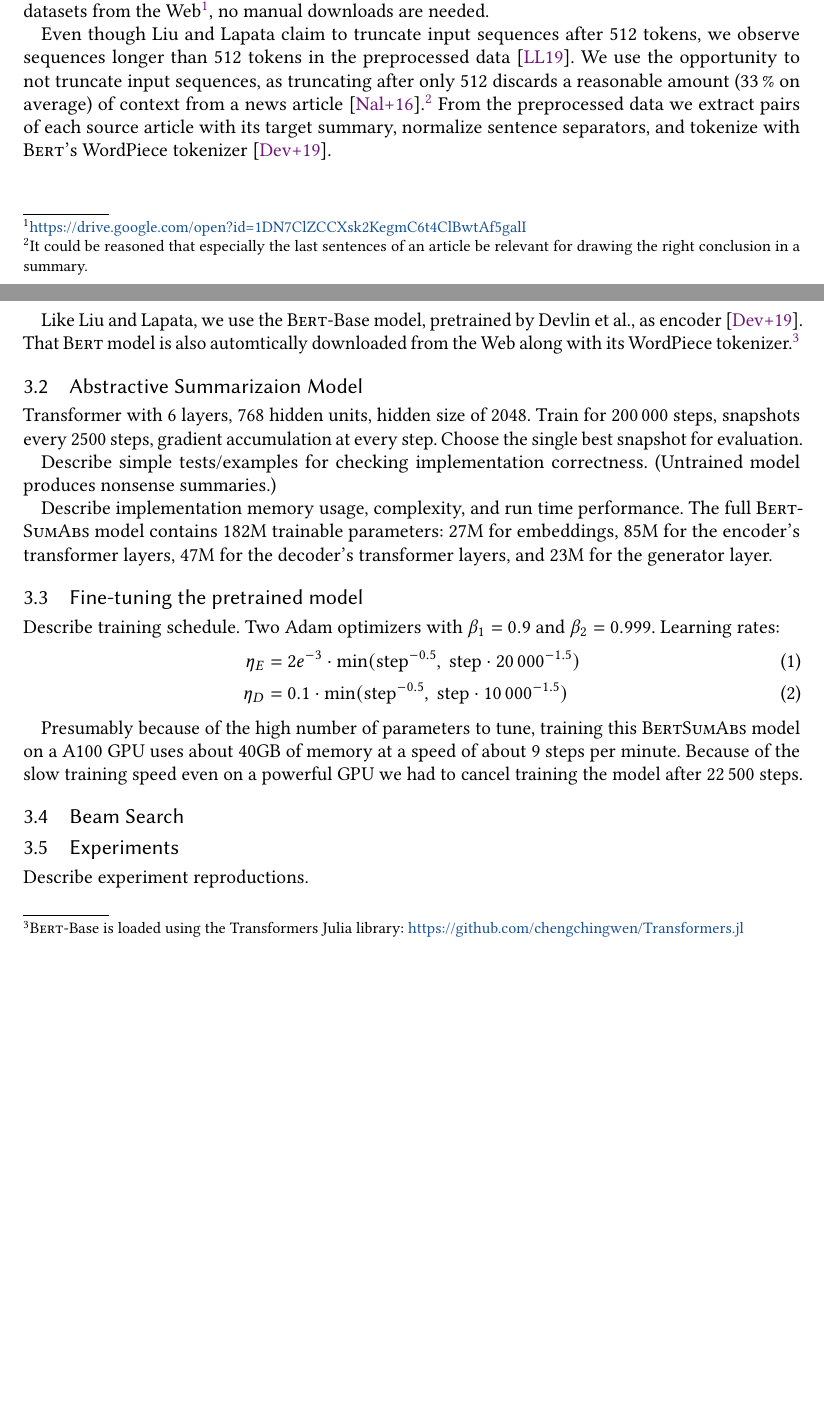
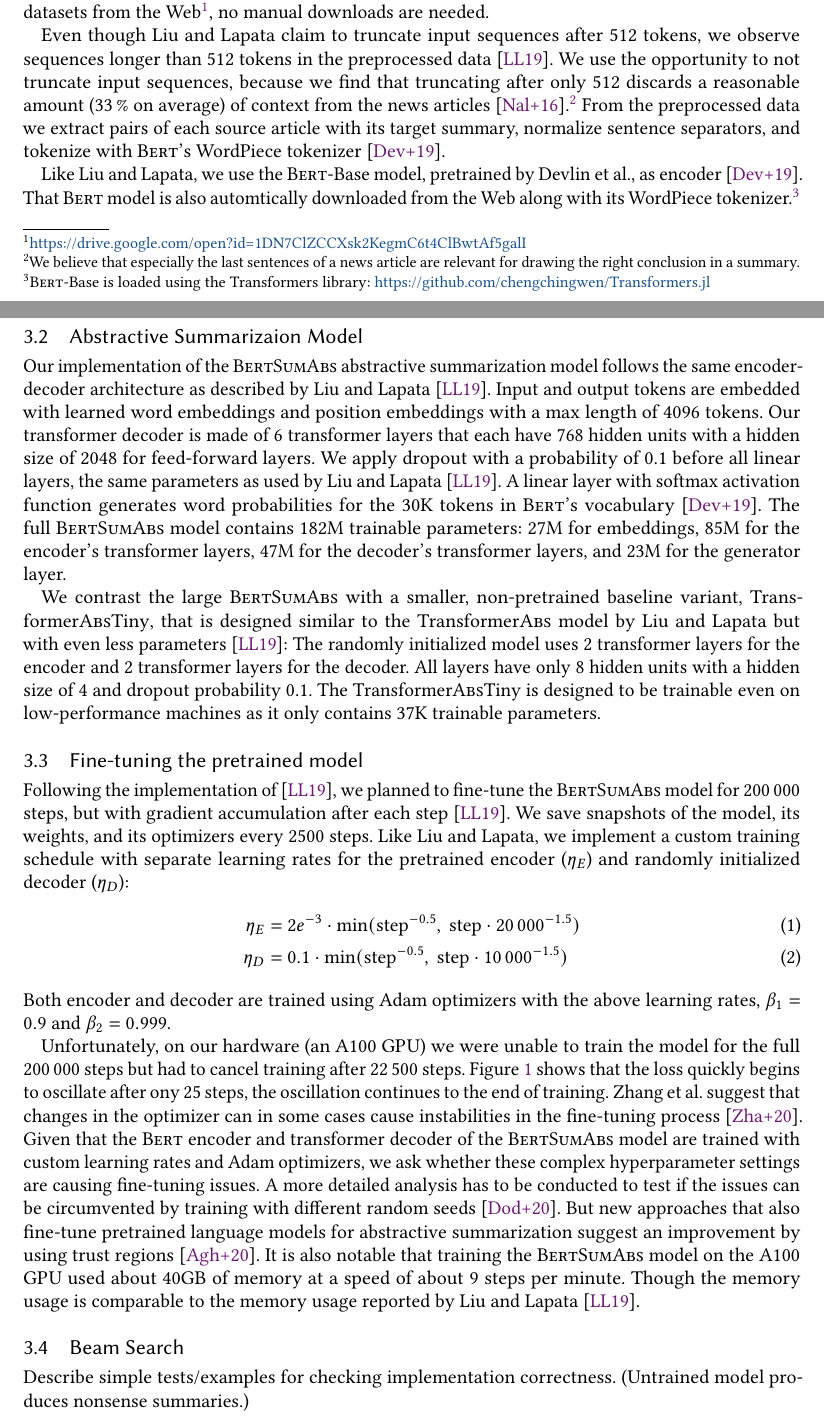
Before and after one commit to janheinrichmerker/text-summarization-reproducability, a LaTeX paper (paper/paper.tex, which reads paper/03-experimental-evaluation.tex): two parts of pages 4 and 5 of 9, joined at a grey line, cut so that both start at the same text, the shorter picture padded with empty space. Compiled offline with pdfLaTeX.

Commit message:
Write experiment model and training

```diff
--- a/paper/03-experimental-evaluation.tex
+++ b/paper/03-experimental-evaluation.tex
@@ -16,37 +16,46 @@ We train and evaluate the summarization model on the CNN/Daily Mail benchmark da
 Our implementation is designed to automatically download those preprocessed CNN/Daily Mail datasets from the Web\footnote{\url{https://drive.google.com/open?id=1DN7ClZCCXsk2KegmC6t4ClBwtAf5galI}}, no manual downloads are needed.
 
 Even though \citeauthor{LiuL2019} claim to truncate input sequences after 512 tokens, we observe sequences longer than 512 tokens in the preprocessed data~\cite{LiuL2019}.
-We use the opportunity to not truncate input sequences, as truncating after only 512 discards a reasonable amount~(33\,\% on average) of context from a news article~\cite{NallapatiZSGX2016}.\footnote{It could be reasoned that especially the last sentences of an article be relevant for drawing the right conclusion in a summary.}
+We use the opportunity to not truncate input sequences, because we find that truncating after only 512 discards a reasonable amount~(33\,\% on average) of context from the news articles~\cite{NallapatiZSGX2016}.\footnote{We believe that especially the last sentences of a news article are relevant for drawing the right conclusion in a summary.}
 From the preprocessed data we extract pairs of each source article with its target summary, normalize sentence separators, and tokenize with \Bert's WordPiece tokenizer~\cite{DevlinCLT2019}.
 
 Like \citeauthor{LiuL2019}, we use the \BertBase model, pretrained by \citeauthor{DevlinCLT2019}, as encoder~\cite{DevlinCLT2019}.
-That \Bert model is also automtically downloaded from the Web along with its WordPiece tokenizer.\footnote{\BertBase is loaded using the Transformers Julia library: \url{https://github.com/chengchingwen/Transformers.jl}}
+That \Bert model is also automtically downloaded from the Web along with its WordPiece tokenizer.\footnote{\BertBase is loaded using the Transformers library: \url{https://github.com/chengchingwen/Transformers.jl}}
 
 \subsection{Abstractive Summarizaion Model}
 
-Transformer with 6 layers, 768 hidden units, hidden size of 2048.
-Train for 200\,000 steps, snapshots every 2500 steps, gradient accumulation at every step.
-Choose the single best snapshot for evaluation.
+Our implementation of the \BertSumAbs abstractive summarization model follows the same encoder-decoder architecture as described by \citeauthor{LiuL2019}~\cite{LiuL2019}.
+Input and output tokens are embedded with learned word embeddings and position embeddings with a max length of 4096~tokens.
+Our transformer decoder is made of 6~transformer layers that each have 768~hidden units with a hidden size of~2048 for feed-forward layers.
+We apply dropout with a probability of 0.1 before all linear layers, the same parameters as used by \citeauthor{LiuL2019}~\cite{LiuL2019}.
+A linear layer with softmax activation function generates word probabilities for the 30K tokens in \Bert's vocabulary~\cite{DevlinCLT2019}.
+The full \BertSumAbs model contains 182M~trainable parameters: 27M~for embeddings, 85M~for the encoder's transformer layers, 47M~for the decoder's transformer layers, and 23M~for the generator layer.
 
-Describe simple tests/examples for checking implementation correctness. (Untrained model produces nonsense summaries.)
-
-Describe implementation memory usage, complexity, and run time performance.
-The full \BertSumAbs model contains 182M trainable parameters: 27M for embeddings, 85M for the encoder's transformer layers, 47M for the decoder's transformer layers, and 23M for the generator layer.
+We contrast the large \BertSumAbs with a smaller, non-pretrained baseline variant, \TransformerAbsTiny, that is designed similar to the \TransformerAbs model by \citeauthor{LiuL2019} but with even less parameters~\cite{LiuL2019}: The randomly initialized model uses 2~transformer layers for the encoder and 2~transformer layers for the decoder. All layers have only 8~hidden units with a hidden size of~4 and dropout probability 0.1.
+The \TransformerAbsTiny is designed to be trainable even on low-performance machines as it only contains 37K trainable parameters.
 
 \subsection{Fine-tuning the pretrained model}
 
-Describe training schedule.
-Two Adam optimizers with~\(\beta_1 = 0.9\) and~\(\beta_2 = 0.999\).
-Learning rates:
+Following the implementation of \cite{LiuL2019}, we planned to fine-tune the \BertSumAbs model for 200\,000 steps, but with gradient accumulation after each step~\cite{LiuL2019}. We save snapshots of the model, its weights, and its optimizers every 2500 steps.
+Like \citeauthor{LiuL2019}, we implement a custom training schedule with separate learning rates for the pretrained encoder~(\(\eta_E\)) and randomly initialized decoder~(\(\eta_D\)):
 \begin{align}
     \eta_E &= 2e^{-3} \cdot \min( \text{step}^{-0.5},\ \text{step} \cdot 20\,000^{-1.5} ) \\
     \eta_D &= 0.1 \cdot \min( \text{step}^{-0.5},\ \text{step} \cdot 10\,000^{-1.5} )
 \end{align}
+Both encoder and decoder are trained using Adam optimizers with the above learning rates, \(\beta_1 = 0.9\)~and~\(\beta_2 = 0.999\).
 
-Presumably because of the high number of parameters to tune, training this \BertSumAbs model on a A100 GPU uses about 40GB of memory at a speed of about 9 steps per minute.
-Because of the slow training speed even on a powerful GPU we had to cancel training the model after 22\,500 steps.
+Unfortunately, on our hardware (an A100 GPU) we were unable to train the model for the full 200\,000 steps but had to cancel training after 22\,500 steps.
+Figure~\ref{training-loss-bert-abs} shows that the loss quickly begins to oscillate after ony 25 steps, the oscillation continues to the end of training.
+\citeauthor{ZhangWKWA2020} suggest that changes in the optimizer can in some cases cause instabilities in the fine-tuning process~\cite{ZhangWKWA2020}.
+Given that the \Bert encoder and transformer decoder of the \BertSumAbs model are trained with custom learning rates and Adam optimizers, we ask whether these complex hyperparameter settings are causing fine-tuning issues.
+A more detailed analysis has to be conducted to test if the issues can be circumvented by training with different random seeds~\cite{DodgeISFHS2020}.
+But new approaches that also fine-tune pretrained language models for abstractive summarization suggest an improvement by using trust regions~\cite{AghajanyanSGGZG2020}.
+It is also notable that training the \BertSumAbs model on the A100 GPU used about 40GB of memory at a speed of about 9 steps per minute.
+Though the memory usage is comparable to the memory usage reported by \citeauthor{LiuL2019}~\cite{LiuL2019}.
 
 \subsection{Beam Search}
+
+Describe simple tests/examples for checking implementation correctness. (Untrained model produces nonsense summaries.)
 
 \subsection{Experiments}
 
```
